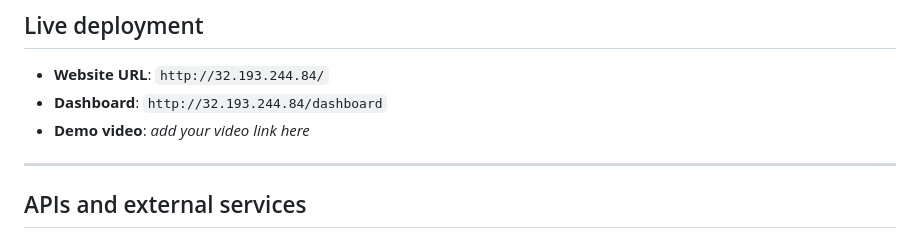
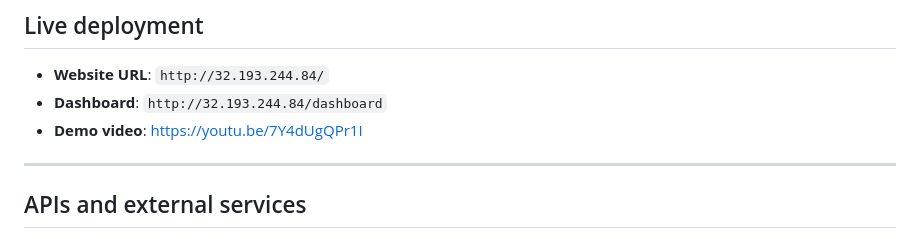
Before and after one commit to Pascali-ne/PaymentApp_Project, a Markdown page: README.md, the part around the change. GitHub-like rendering.

Commit message:
Add demo video link to README

```diff
--- a/README.md
+++ b/README.md
@@ -13,7 +13,7 @@ PaymentApp is a small payment platform that demonstrates **real‑world API inte
 
 - **Website URL**: `http://32.193.244.84/`
 - **Dashboard**: `http://32.193.244.84/dashboard`
-- **Demo video**: _add your video link here_
+- **Demo video**: https://youtu.be/7Y4dUgQPr1I
 
 ---
 
```
